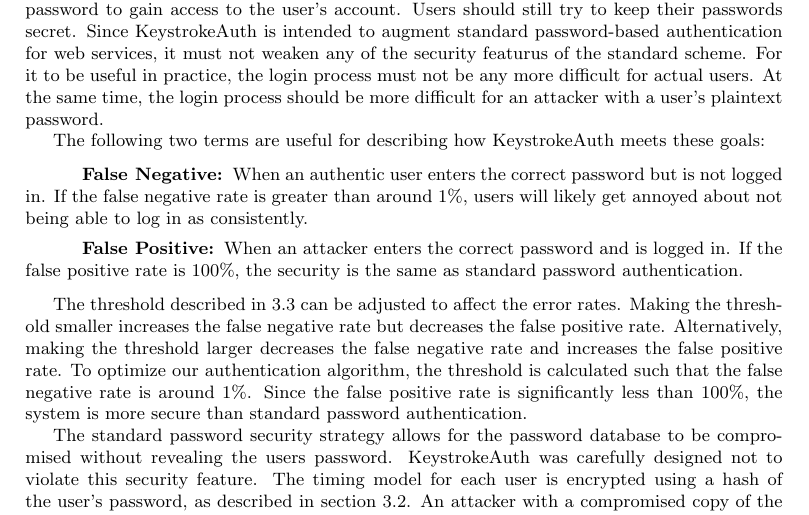
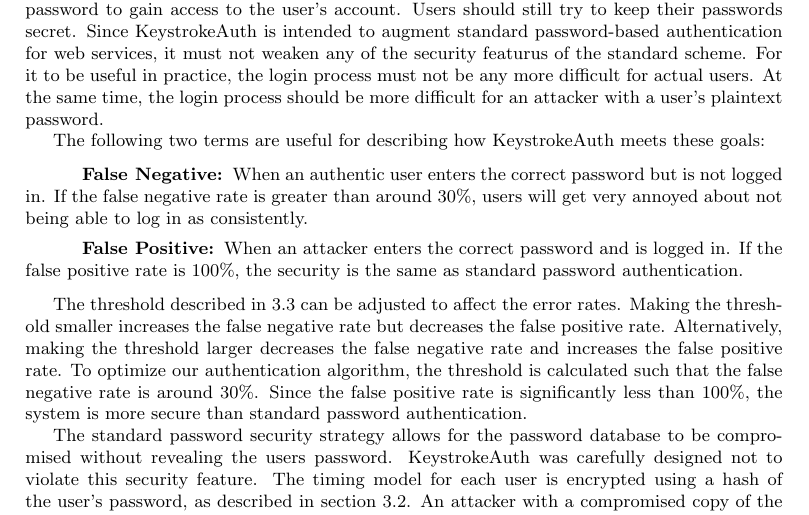
Before and after one commit to forrestp/KeystrokeAuth, a LaTeX document (writeup.tex): part of page 3 of 4, cut so that both start at the same text. Compiled offline with pdfLaTeX.

Commit message:
fixed error rate claims

```diff
--- a/writeup.tex
+++ b/writeup.tex
@@ -103,14 +103,14 @@
 The following two terms are useful for describing how KeystrokeAuth meets these goals:
 
 \begin{description}
-  \item[False Negative:] When an authentic user enters the correct password but is not logged in. If the false negative rate is greater than around 1\%, users will likely get annoyed about not being able to log in as consistently.
+  \item[False Negative:] When an authentic user enters the correct password but is not logged in. If the false negative rate is greater than around 30\%, users will get very annoyed about not being able to log in as consistently.
   \item[False Positive:] When an attacker enters the correct password and is logged in. If the false positive rate is 100\%, the security is the same as standard password authentication.
 \end{description}
 
 The threshold described in 3.3 can be adjusted to affect the error rates.
 Making the threshold smaller increases the false negative rate but decreases the false positive rate.
 Alternatively, making the threshold larger decreases the false negative rate and increases the false positive rate.
-To optimize our authentication algorithm, the threshold is calculated such that the false negative rate is around 1\%.
+To optimize our authentication algorithm, the threshold is calculated such that the false negative rate is around 30\%.
 Since the false positive rate is significantly less than 100\%, the system is more secure than standard password authentication.
 
 The standard password security strategy allows for the password database to be compromised without revealing the users password.
```
